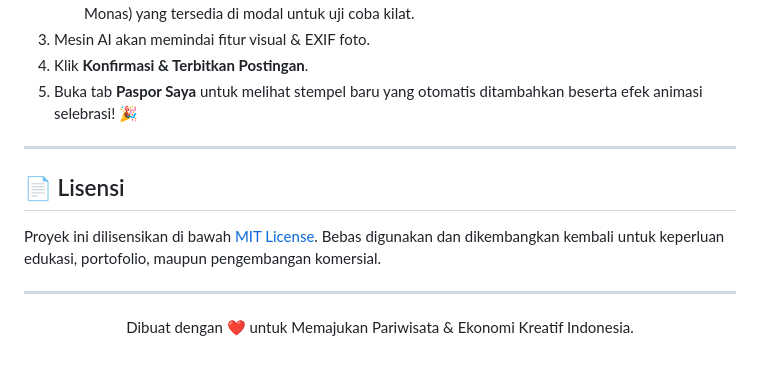
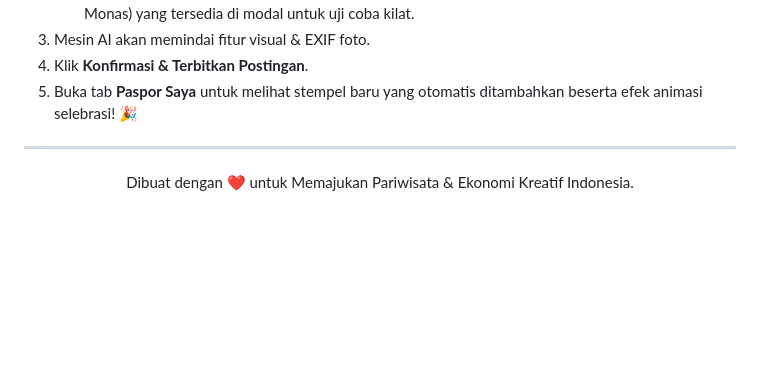
Before and after one commit to danikurniadi3/tourez-dummy, a Markdown page: README.md, the part around the change. GitHub-like rendering; blank space fills up the shorter version.

Commit message:
docs: remove license section from README

```diff
--- a/README.md
+++ b/README.md
@@ -102,12 +102,6 @@ Untuk performa terbaik saat memuat modul media dan skrip:
 
 ---
 
-## 📄 Lisensi
-
-Proyek ini dilisensikan di bawah [MIT License](LICENSE). Bebas digunakan dan dikembangkan kembali untuk keperluan edukasi, portofolio, maupun pengembangan komersial.
-
----
-
 <p center align="center">
   Dibuat dengan ❤️ untuk Memajukan Pariwisata & Ekonomi Kreatif Indonesia.
 </p>
```
